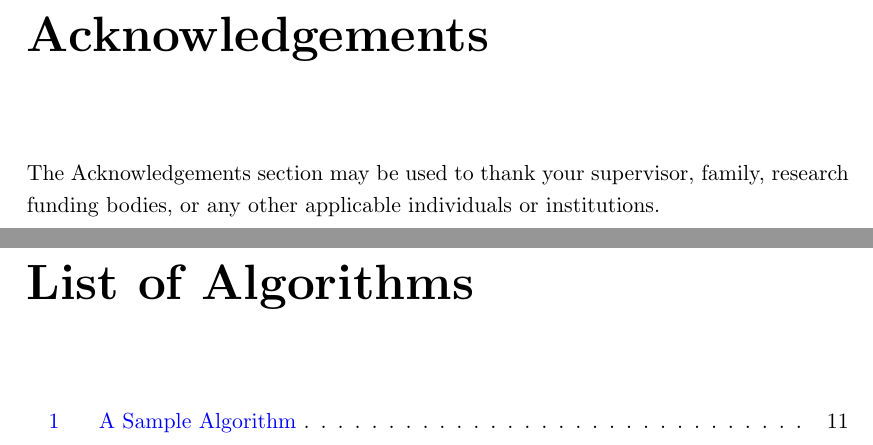
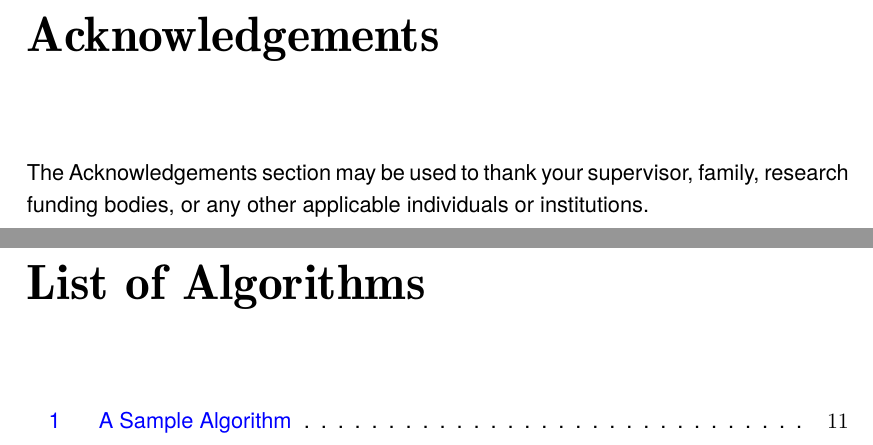
Before and after one commit to AMacleod79/HonoursThesis, a LaTeX thesis (ThesisTemplate/thesis.tex): two parts of pages 3 and 9 of 36, joined at a grey line, cut so that both start at the same text. Compiled offline with pdfLaTeX.

Commit message:
Change of font for the document

```diff
--- a/ThesisTemplate/thesis.tex
+++ b/ThesisTemplate/thesis.tex
@@ -3,6 +3,7 @@
 \usepackage[ruled] {algorithm2e}
 \usepackage{url,amsmath,amssymb,fancybox,listings,pdfpages,caption,multicol,datetime,rotating, booktabs}
 %\usepackage[usenames,dvipsnames]{color}
+\usepackage{tgheros}
 \usepackage[pagebackref=false,pdffitwindow=true]{hyperref}
 
 %NOTE: The hyperref usepackage should be the last \usepackage!!
@@ -68,6 +69,8 @@
 %NOTE: END of the document configuration settings
 
 \begin{document}
+{\fontfamily{qhv}\selectfont
+
 
 \DeclareGraphicsExtensions{.jpg,.png,.gif,.pdf}
 %NOTE: When inserting Figures if the extension of the graphic file is not provided LaTeX will automatically search
```
Also changed, not shown: ThesisTemplate/thesis.tex (1 more changed lines).
